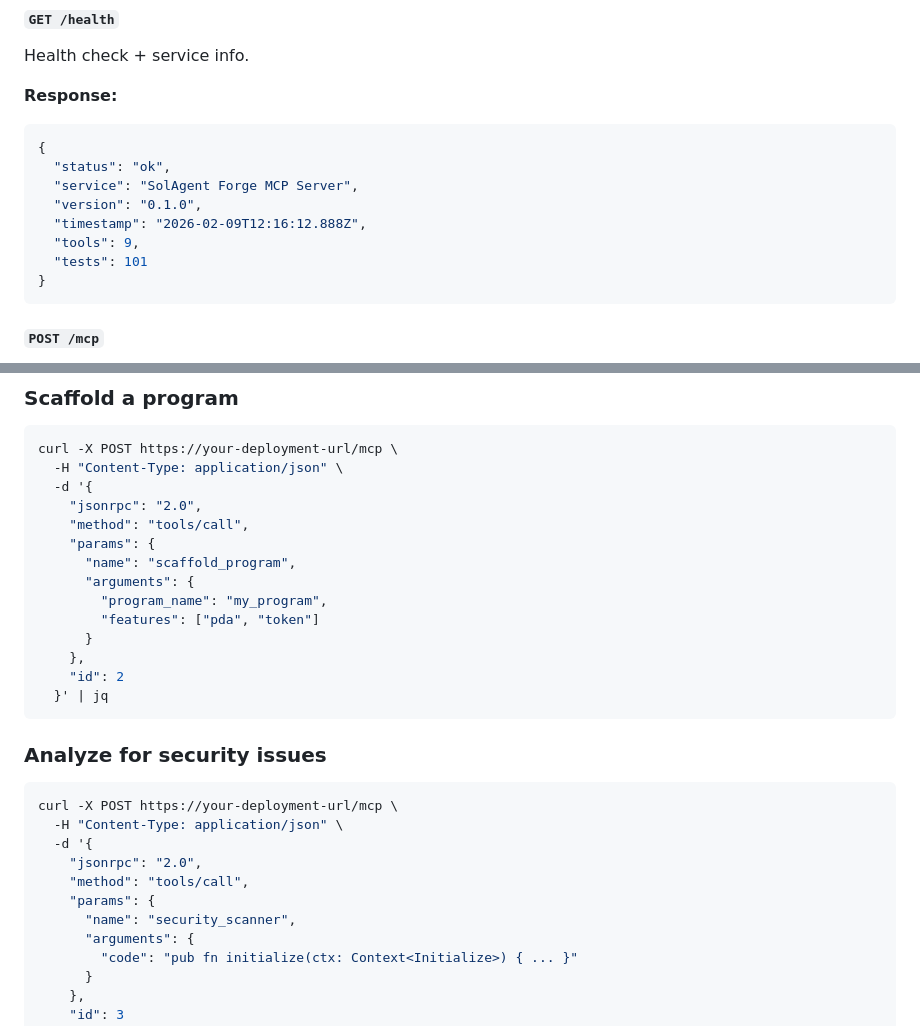
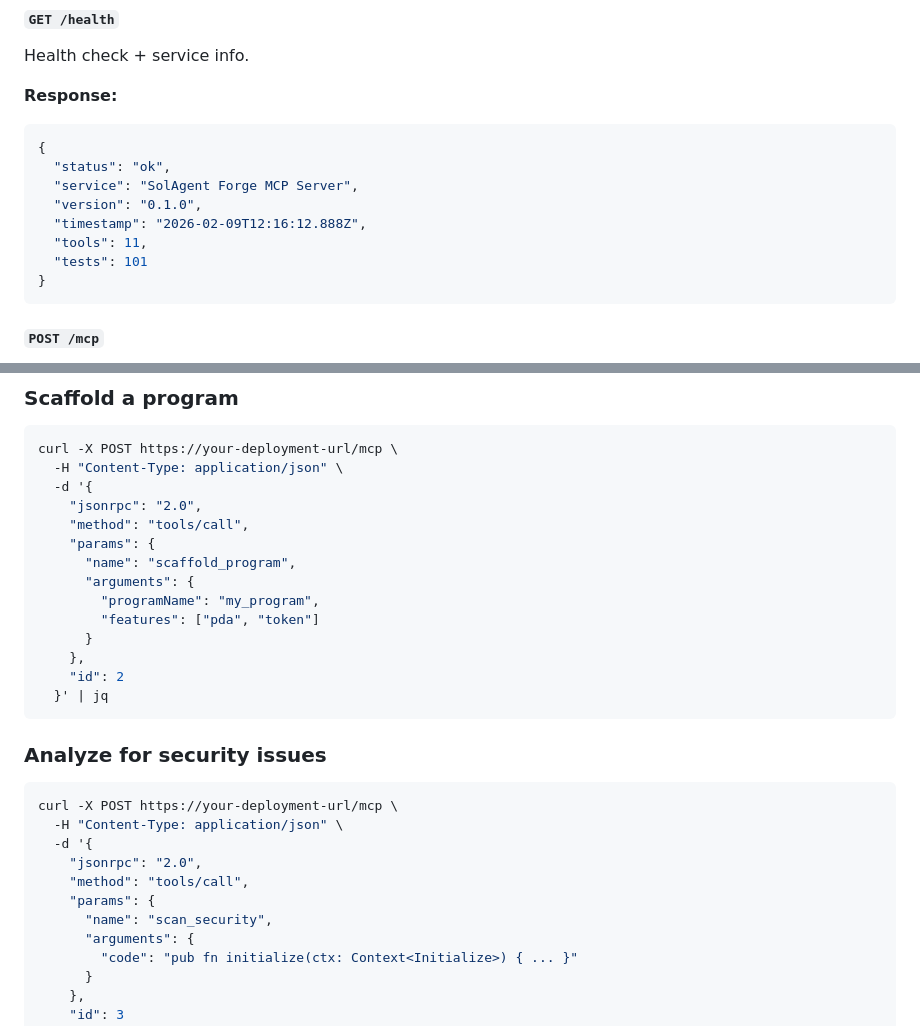
Before and after one commit to riotCode/agent-solana-project, a Markdown page: DEPLOYMENT.md, 2 parts joined by grey strips. GitHub-like rendering.

Commit message:
fix: correct tool names and param casing in DEPLOYMENT.md (P0 judge-facing bug)

````diff
--- a/DEPLOYMENT.md
+++ b/DEPLOYMENT.md
@@ -110,7 +110,7 @@ Health check + service info.
   "service": "SolAgent Forge MCP Server",
   "version": "0.1.0",
   "timestamp": "2026-02-09T12:16:12.888Z",
-  "tools": 9,
+  "tools": 11,
   "tests": 101
 }
 ```
@@ -162,7 +162,7 @@ curl -X POST https://your-deployment-url/mcp \
     "params": {
       "name": "scaffold_program",
       "arguments": {
-        "program_name": "my_program",
+        "programName": "my_program",
         "features": ["pda", "token"]
       }
     },
@@ -178,7 +178,7 @@ curl -X POST https://your-deployment-url/mcp \
     "jsonrpc": "2.0",
     "method": "tools/call",
     "params": {
-      "name": "security_scanner",
+      "name": "scan_security",
       "arguments": {
         "code": "pub fn initialize(ctx: Context<Initialize>) { ... }"
       }
````
